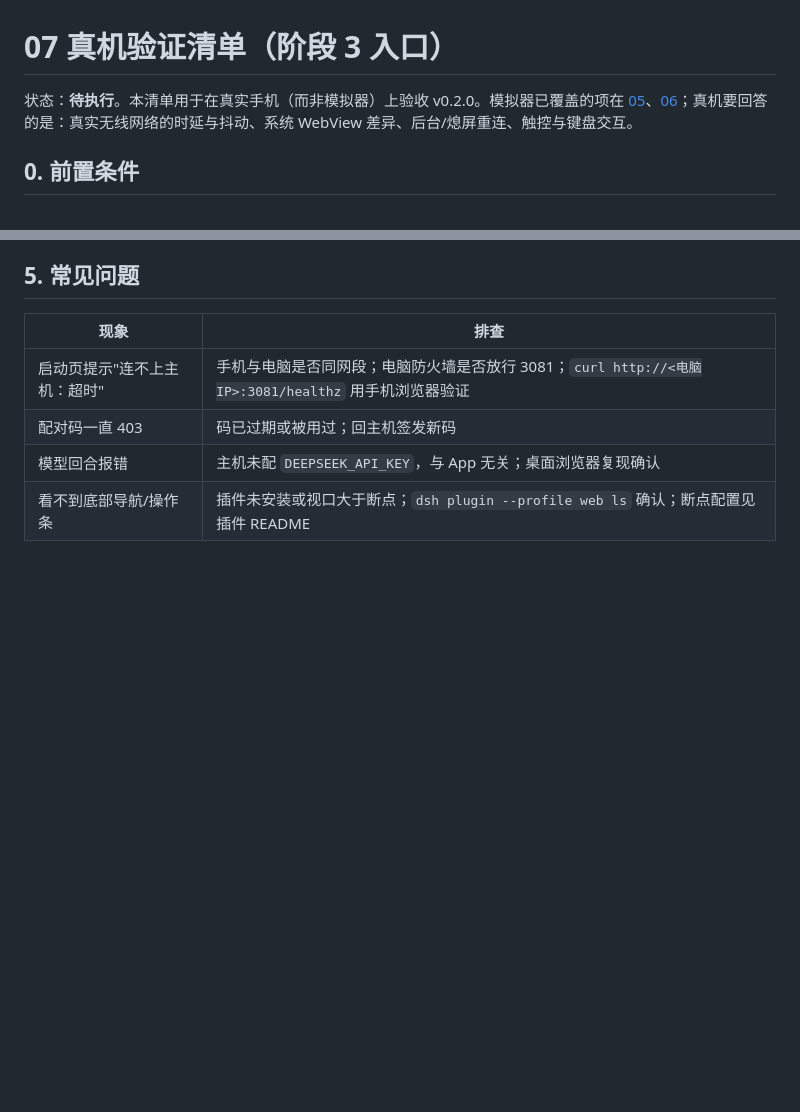
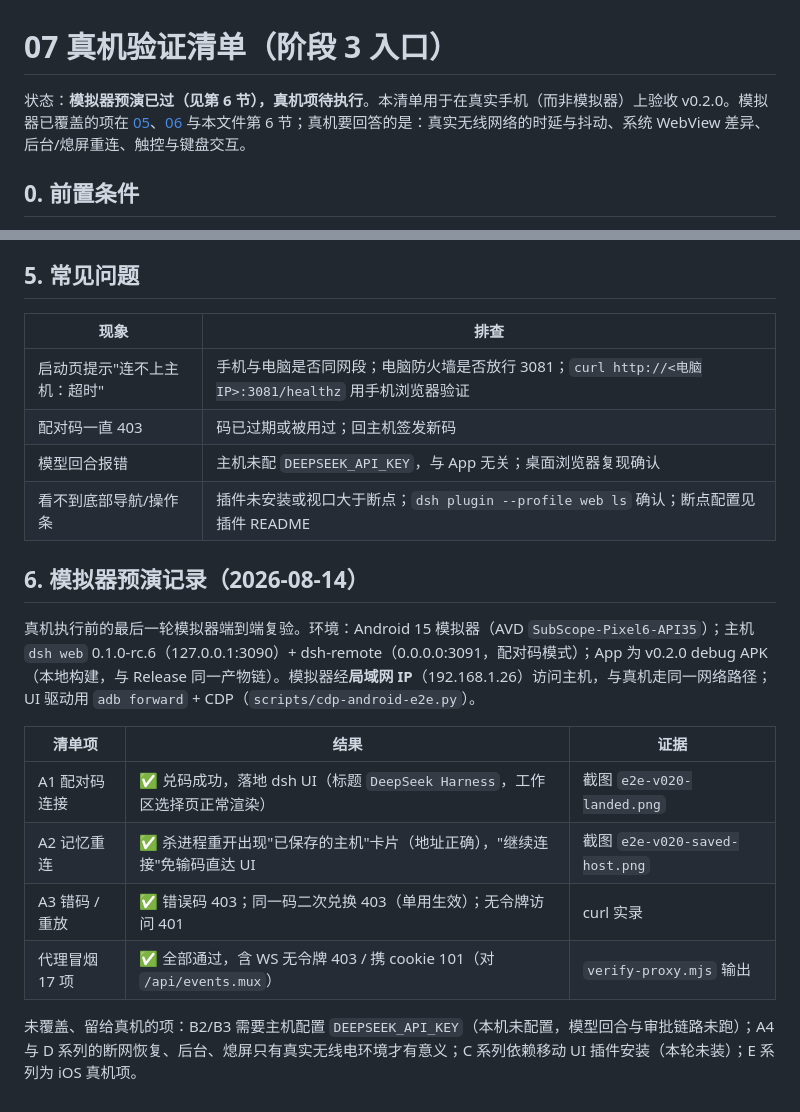
Before and after one commit to citrusli2026/dsh-mobile-shell, a Markdown page: docs/07-real-device-verification.md, 2 parts joined by grey strips. Drawn GitHub-style; blank space fills up the shorter version.

Commit message:
docs: emulator dress-rehearsal record for v0.2.0 (07 §6)
Android 15 emulator run through the LAN path: pairing code E2E lands in
dsh UI, saved-host card + continue-connect verified, code single-use
enforced, and the full 17-case verify-proxy matrix passes against the
live deployment. Model-round and background/screen-off items remain
for the real-device pass.

```diff
--- a/docs/07-real-device-verification.md
+++ b/docs/07-real-device-verification.md
@@ -1,6 +1,6 @@
 # 07 真机验证清单（阶段 3 入口）
 
-状态：**待执行**。本清单用于在真实手机（而非模拟器）上验收 v0.2.0。模拟器已覆盖的项在 [05](05-phase1-poc.md)、[06](06-phase2-pairing-tls.md)；真机要回答的是：真实无线网络的时延与抖动、系统 WebView 差异、后台/熄屏重连、触控与键盘交互。
+状态：**模拟器预演已过（见第 6 节），真机项待执行**。本清单用于在真实手机（而非模拟器）上验收 v0.2.0。模拟器已覆盖的项在 [05](05-phase1-poc.md)、[06](06-phase2-pairing-tls.md) 与本文件第 6 节；真机要回答的是：真实无线网络的时延与抖动、系统 WebView 差异、后台/熄屏重连、触控与键盘交互。
 
 ## 0. 前置条件
 
@@ -82,3 +82,16 @@ A 全过 + B 全过（允许 B4 记录性能数据）；C/D/E 的 ❌ 项各开
 | 配对码一直 403 | 码已过期或被用过；回主机签发新码 |
 | 模型回合报错 | 主机未配 `DEEPSEEK_API_KEY`，与 App 无关；桌面浏览器复现确认 |
 | 看不到底部导航/操作条 | 插件未安装或视口大于断点；`dsh plugin --profile web ls` 确认；断点配置见插件 README |
+
+## 6. 模拟器预演记录（2026-08-14）
+
+真机执行前的最后一轮模拟器端到端复验。环境：Android 15 模拟器（AVD `SubScope-Pixel6-API35`）；主机 `dsh web` 0.1.0-rc.6（127.0.0.1:3090）+ dsh-remote（0.0.0.0:3091，配对码模式）；App 为 v0.2.0 debug APK（本地构建，与 Release 同一产物链）。模拟器经**局域网 IP**（192.168.1.26）访问主机，与真机走同一网络路径；UI 驱动用 `adb forward` + CDP（`scripts/cdp-android-e2e.py`）。
+
+| 清单项 | 结果 | 证据 |
+|---|---|---|
+| A1 配对码连接 | ✅ 兑码成功，落地 dsh UI（标题 `DeepSeek Harness`，工作区选择页正常渲染） | 截图 `e2e-v020-landed.png` |
+| A2 记忆重连 | ✅ 杀进程重开出现"已保存的主机"卡片（地址正确），"继续连接"免输码直达 UI | 截图 `e2e-v020-saved-host.png` |
+| A3 错码 / 重放 | ✅ 错误码 403；同一码二次兑换 403（单用生效）；无令牌访问 401 | curl 实录 |
+| 代理冒烟 17 项 | ✅ 全部通过，含 WS 无令牌 403 / 携 cookie 101（对 `/api/events.mux`） | `verify-proxy.mjs` 输出 |
+
+未覆盖、留给真机的项：B2/B3 需要主机配置 `DEEPSEEK_API_KEY`（本机未配置，模型回合与审批链路未跑）；A4 与 D 系列的断网恢复、后台、熄屏只有真实无线电环境才有意义；C 系列依赖移动 UI 插件安装（本轮未装）；E 系列为 iOS 真机项。
```
